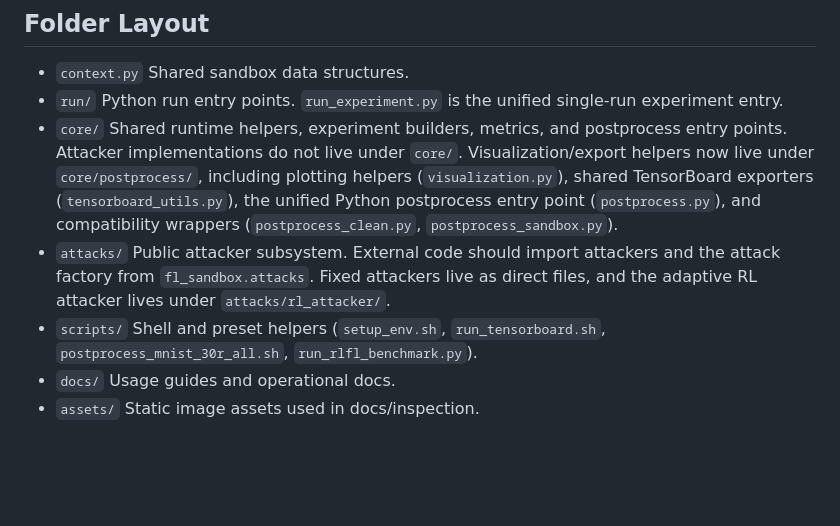
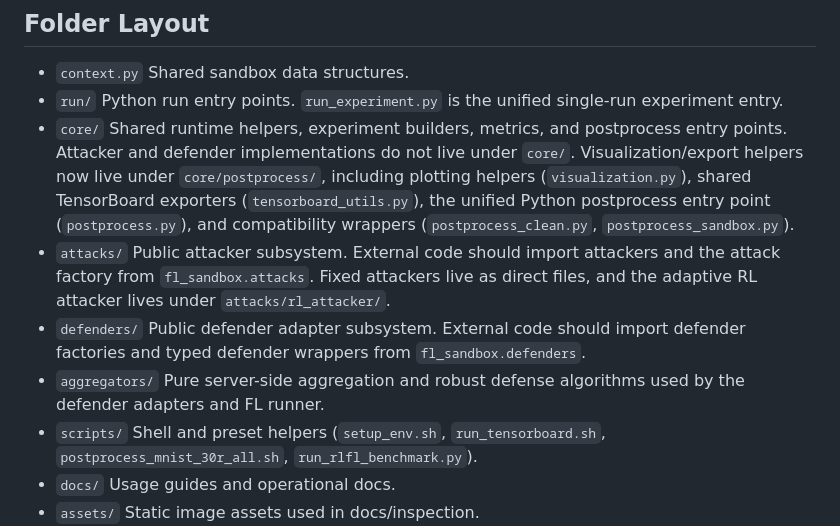
Before and after one commit to UnionPan/Meta_Stackelberg_Learning, a Markdown page: fl_sandbox/README.md, the part around the change. GitHub-like rendering; blank space fills up the shorter version.

Commit message:
docs: document defender public api

```diff
--- a/fl_sandbox/README.md
+++ b/fl_sandbox/README.md
@@ -26,7 +26,7 @@ without coupling them to the full Meta-SG experiment stack.
   experiment entry.
 - `core/`
   Shared runtime helpers, experiment builders, metrics, and postprocess entry points.
-  Attacker implementations do not live under `core/`.
+  Attacker and defender implementations do not live under `core/`.
   Visualization/export helpers now live under `core/postprocess/`, including plotting helpers
   (`visualization.py`), shared TensorBoard exporters (`tensorboard_utils.py`), the unified Python
   postprocess entry point (`postprocess.py`), and compatibility wrappers
@@ -35,6 +35,12 @@ without coupling them to the full Meta-SG experiment stack.
   Public attacker subsystem. External code should import attackers and the attack factory from
   `fl_sandbox.attacks`. Fixed attackers live as direct files, and the adaptive RL attacker lives
   under `attacks/rl_attacker/`.
+- `defenders/`
+  Public defender adapter subsystem. External code should import defender factories and typed
+  defender wrappers from `fl_sandbox.defenders`.
+- `aggregators/`
+  Pure server-side aggregation and robust defense algorithms used by the defender adapters and
+  FL runner.
 - `scripts/`
   Shell and preset helpers (`setup_env.sh`, `run_tensorboard.sh`,
   `postprocess_mnist_30r_all.sh`, `run_rlfl_benchmark.py`).
```
